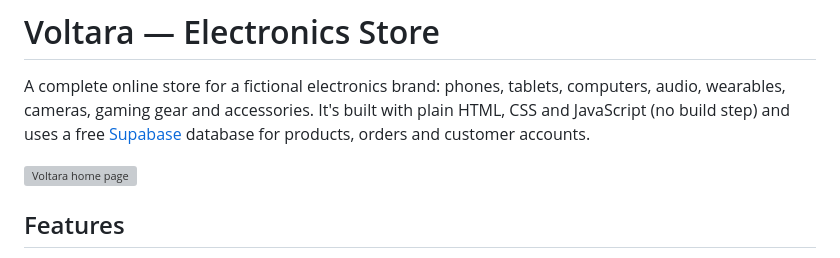
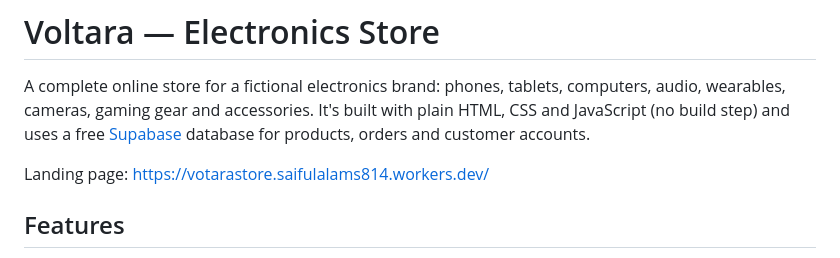
Before and after one commit to shishir1321x/Electronic-Ecommerce-Website, a Markdown page: README.md, the part around the change. GitHub-like rendering; grey boxes are pictures that could not be loaded.

```diff
--- a/README.md
+++ b/README.md
@@ -5,7 +5,7 @@ wearables, cameras, gaming gear and accessories. It's built with plain HTML, CSS
 JavaScript (no build step) and uses a free [Supabase](https://supabase.com) database for
 products, orders and customer accounts.
 
-![Voltara home page](https://votarastore.saifulalams814.workers.dev/)
+Landing page: https://votarastore.saifulalams814.workers.dev/
 
 ## Features
 
```
